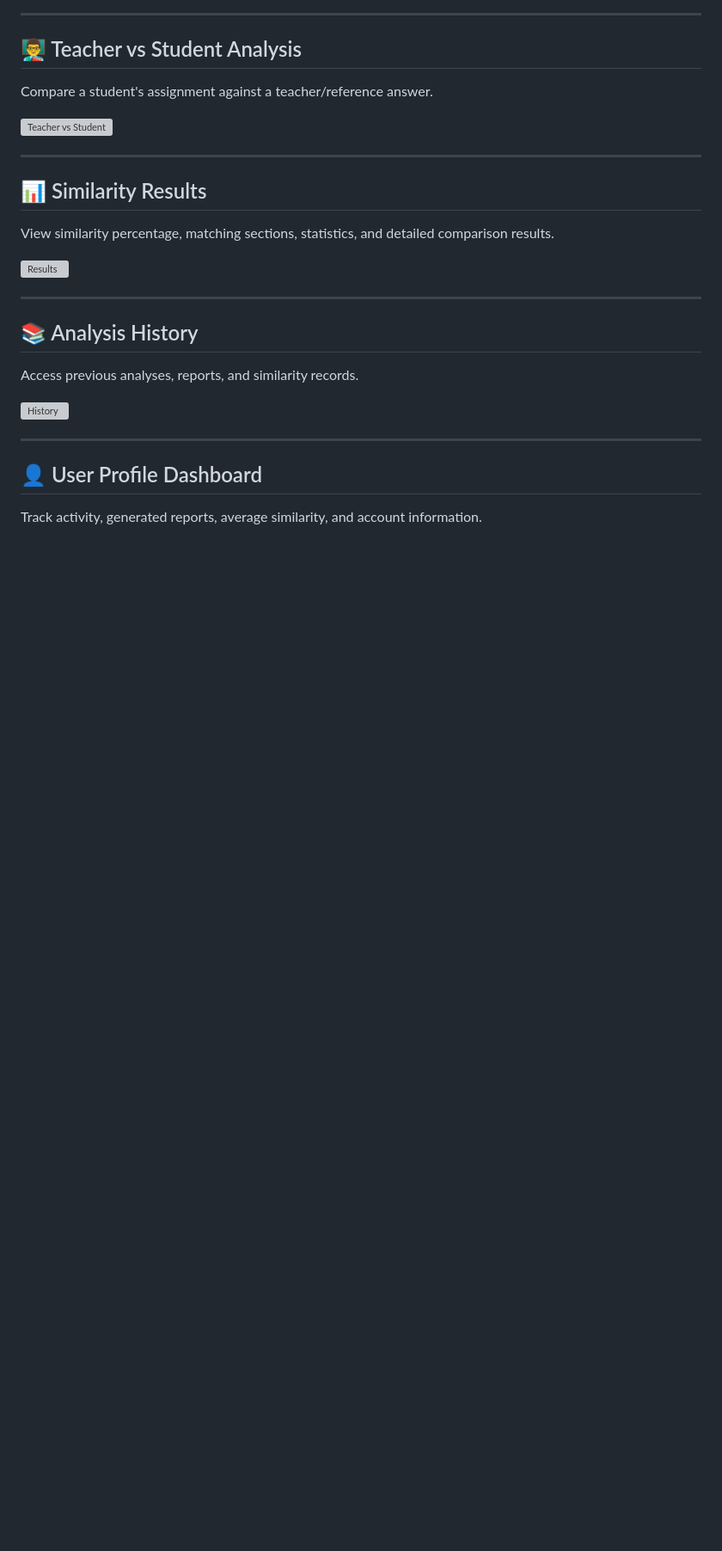
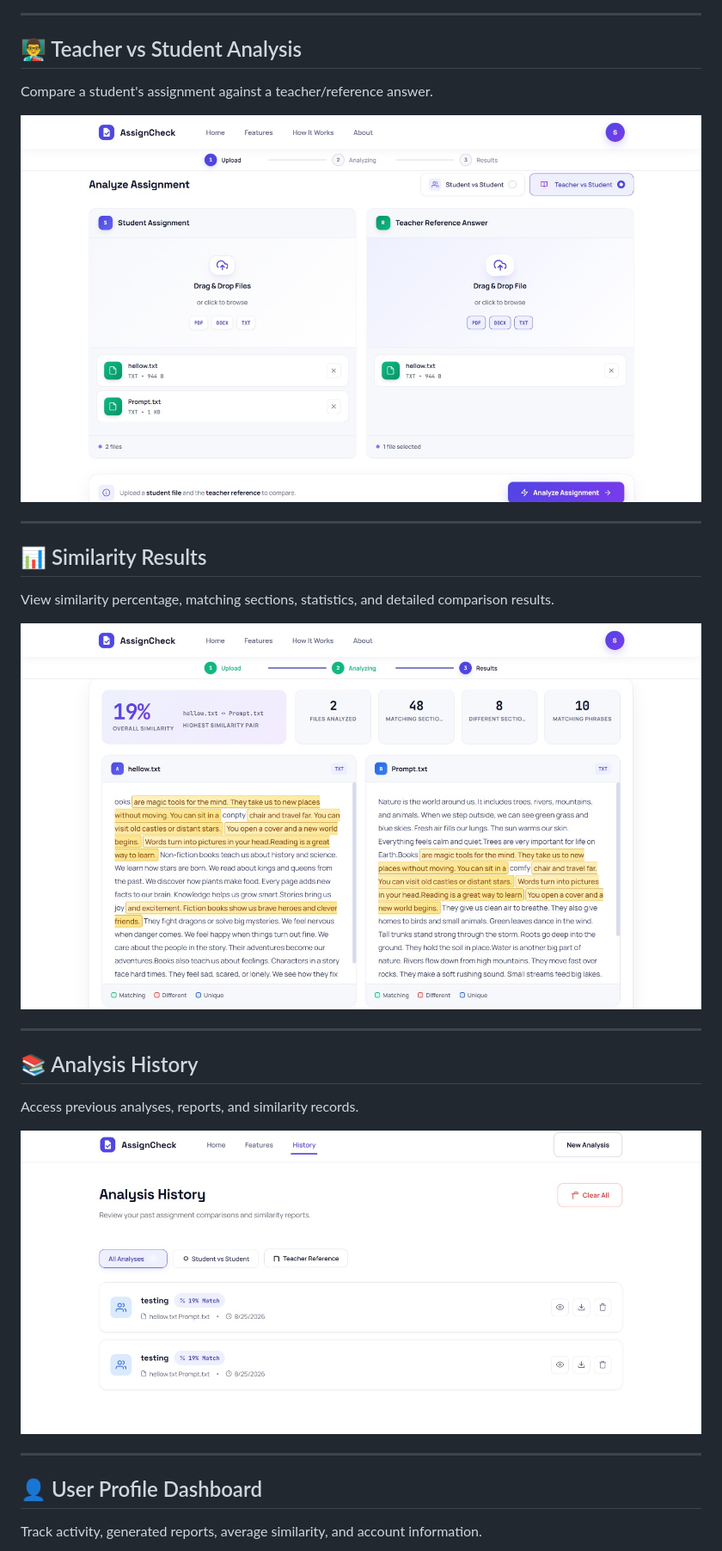
Before and after one commit to soham300/Assignment-Plagiarism, a Markdown page: README.md, the part around one of its changes. Shown at 86% size. GitHub-like rendering; blank space fills up the shorter version; grey boxes are pictures that could not be loaded.

Commit message:
Fix image paths in README for consistency
Updated image paths in README.md to use consistent casing.

```diff
--- a/README.md
+++ b/README.md
@@ -42,7 +43,7 @@ Compare multiple student assignments and detect matching content between submiss
 
 Compare a student's assignment against a teacher/reference answer.
 
-![Teacher vs Student](assets/screenshots/teacher-vs-student.png)
+![Teacher vs Student](Assets/Screenshots/teacherstudent.jpeg)
 
 ---
 
@@ -50,7 +51,7 @@ Compare a student's assignment against a teacher/reference answer.
 
 View similarity percentage, matching sections, statistics, and detailed comparison results.
 
-![Results](assets/screenshots/results.png)
+![Results](Assets/Screenshots/results.jpeg)
 
 ---
 
@@ -58,7 +59,7 @@ View similarity percentage, matching sections, statistics, and detailed comparis
 
 Access previous analyses, reports, and similarity records.
 
-![History](assets/screenshots/history.png)
+![History](Assets/Screenshots/history.jpeg)
 
 ---
 
```
Also changed, not shown: other parts of README.md (+5 -4 lines).
